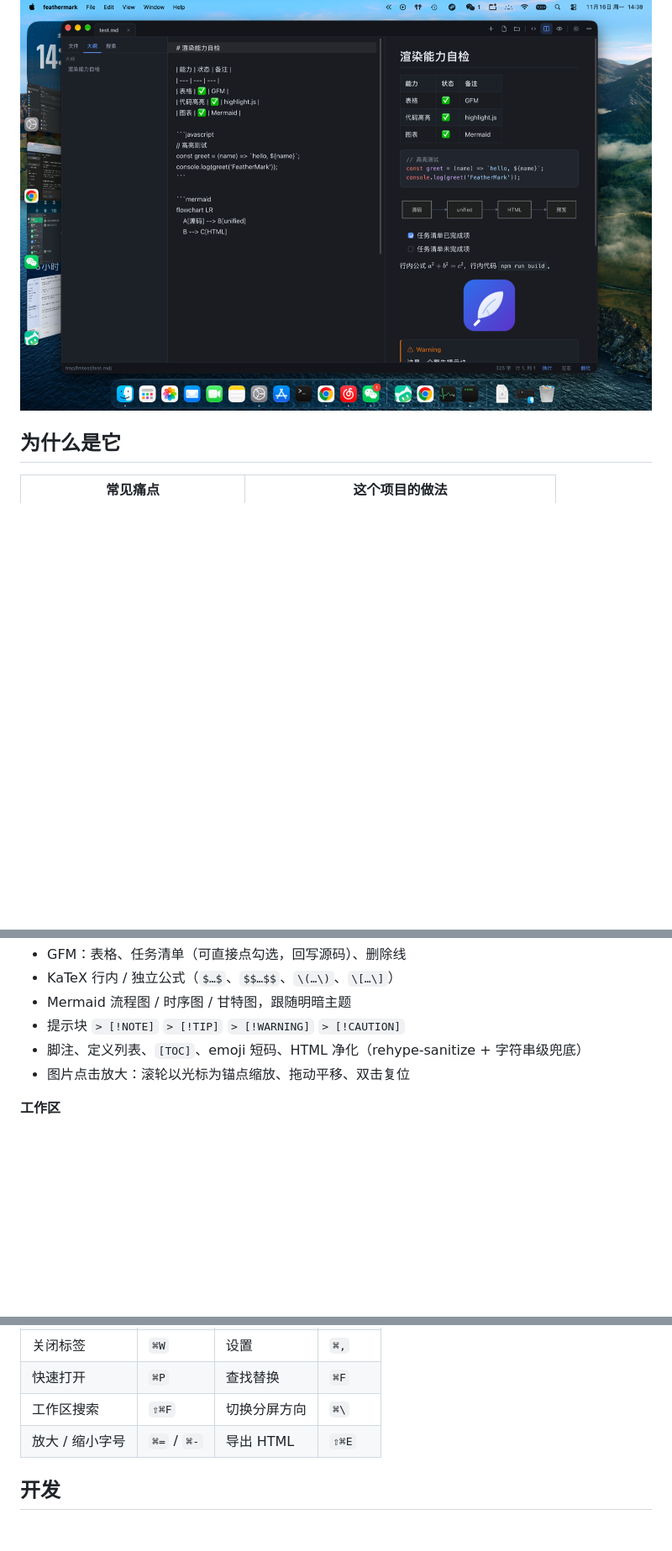
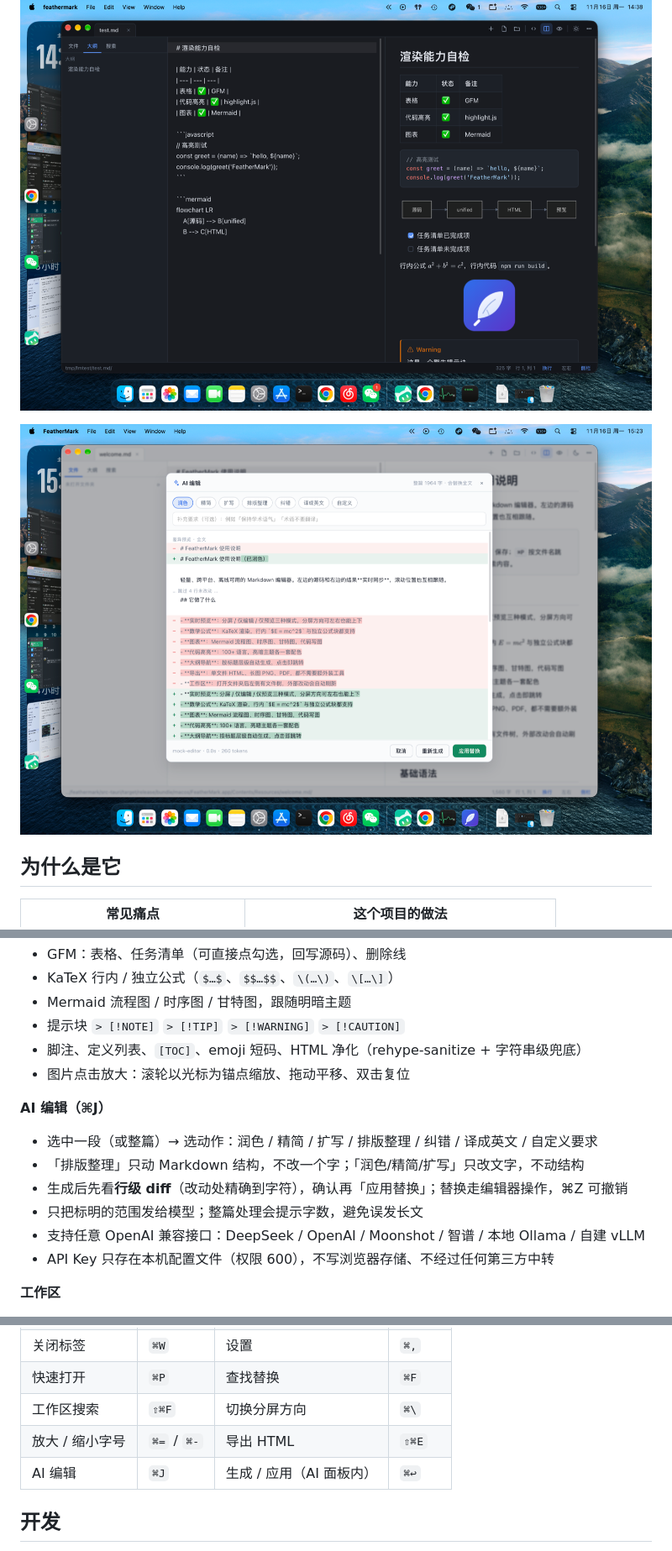
Before and after one commit to Xaytick/feathermark, a Markdown page: README.md, 3 parts joined by grey strips. Shown at 84% size. GitHub-like rendering; pictures changed too: docs/screenshot-ai.png (added); blank space fills up the shorter version.

```diff
--- a/README.md
+++ b/README.md
@@ -10,6 +10,8 @@
 ![浅色主题](docs/screenshot-light.png)
 
 ![深色主题](docs/screenshot-dark.png)
+
+![AI 编辑](docs/screenshot-ai.png)
 
 ## 为什么是它
 
@@ -37,6 +39,14 @@
 - 脚注、定义列表、`[TOC]`、emoji 短码、HTML 净化（rehype-sanitize + 字符串级兜底）
 - 图片点击放大：滚轮以光标为锚点缩放、拖动平移、双击复位
 
+**AI 编辑（⌘J）**
+- 选中一段（或整篇）→ 选动作：润色 / 精简 / 扩写 / 排版整理 / 纠错 / 译成英文 / 自定义要求
+- 「排版整理」只动 Markdown 结构，不改一个字；「润色/精简/扩写」只改文字，不动结构
+- 生成后先看**行级 diff**（改动处精确到字符），确认再「应用替换」；替换走编辑器操作，⌘Z 可撤销
+- 只把标明的范围发给模型；整篇处理会提示字数，避免误发长文
+- 支持任意 OpenAI 兼容接口：DeepSeek / OpenAI / Moonshot / 智谱 / 本地 Ollama / 自建 vLLM
+- API Key 只存在本机配置文件（权限 600），不写浏览器存储、不经过任何第三方中转
+
 **工作区**
 - 打开文件夹 → 左侧文件树，右键新建 / 重命名 / 删除 / 在文件管理器中显示
 - 外部程序改动文件会监听并提示（干净的标签自动重载，有未保存改动时只提醒不覆盖）
@@ -63,6 +73,7 @@
 | 快速打开 | `⌘P` | 查找替换 | `⌘F` |
 | 工作区搜索 | `⇧⌘F` | 切换分屏方向 | `⌘\` |
 | 放大 / 缩小字号 | `⌘=` / `⌘-` | 导出 HTML | `⇧⌘E` |
+| AI 编辑 | `⌘J` | 生成 / 应用（AI 面板内） | `⌘↩` |
 
 ## 开发
 
```
Also changed, not shown: other parts of README.md (+3 -0 lines), assets/welcome.md (+8 -0 lines), 9 other files.
